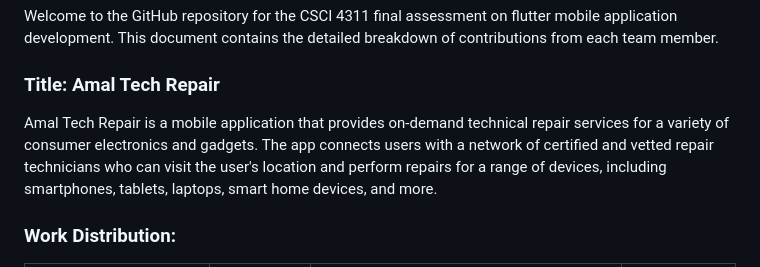
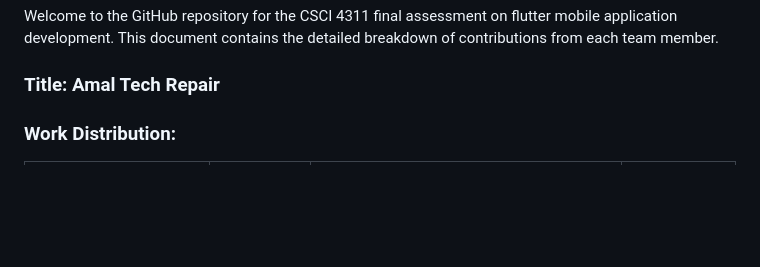
Before and after one commit to nazim98/amal-tech-repair, a Markdown page: README.md, the part around the change. Rendered like a GitHub page; blank space fills up the shorter version.

```diff
--- a/README.md
+++ b/README.md
@@ -5,9 +5,6 @@
 Welcome to the GitHub repository for the CSCI 4311 final assessment on flutter mobile application development. This document contains the detailed breakdown of contributions from each team member.
 
 ### Title: Amal Tech Repair
-Amal Tech Repair is a mobile application that provides on-demand technical repair services for a variety of consumer electronics and gadgets.
-The app connects users with a network of certified and vetted repair technicians who can visit
-the user's location and perform repairs for a range of devices, including smartphones, tablets, laptops, smart home devices, and more.
 
 ### Work Distribution:
 
```
